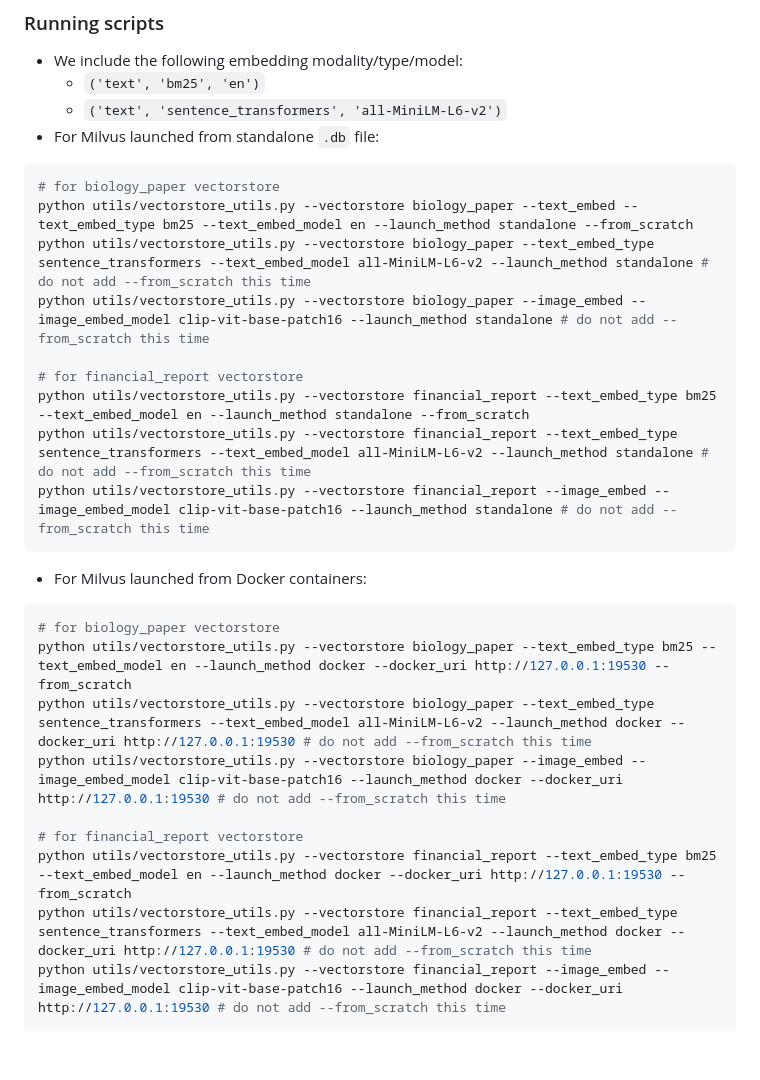
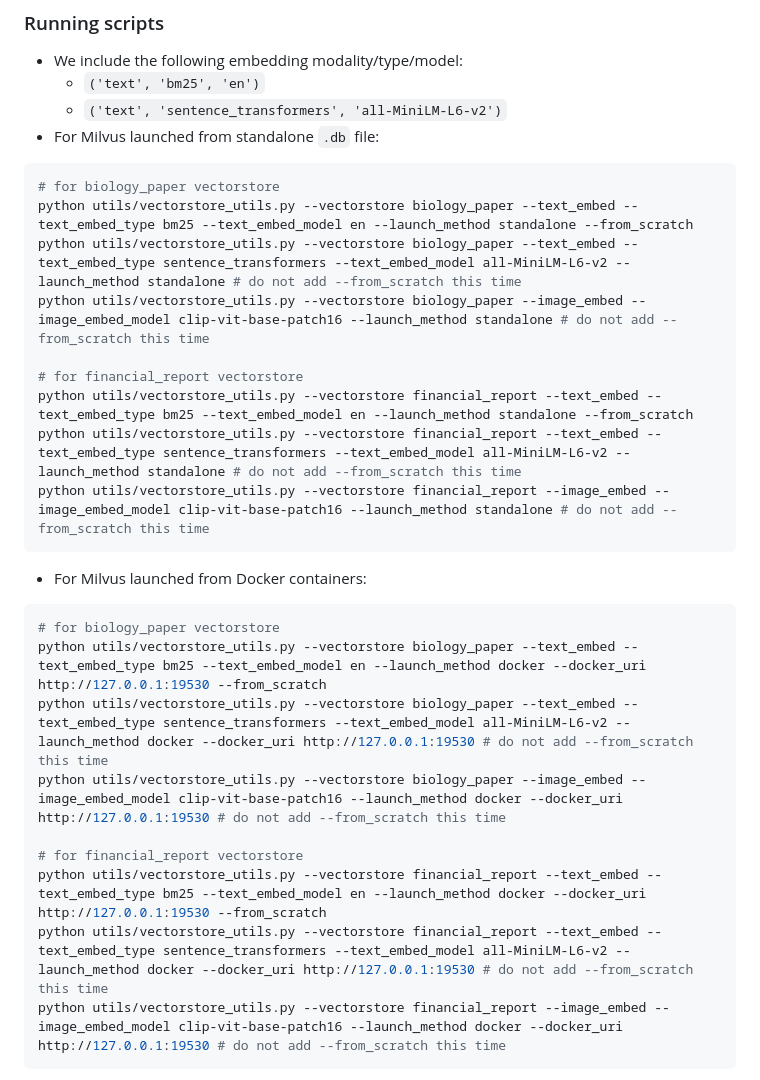
Before and after one commit to OpenDFM/NeuSym-RAG, a Markdown page: documents/vectorstore.md, the part around the change. Drawn GitHub-style; blank space fills up the shorter version.

Commit message:
fix missing arguments in vectorstore document

````diff
--- a/documents/vectorstore.md
+++ b/documents/vectorstore.md
@@ -72,25 +72,25 @@ bash data/vectorstore/milvus/standalone_embed.sh start
 ```sh
 # for biology_paper vectorstore
 python utils/vectorstore_utils.py --vectorstore biology_paper --text_embed --text_embed_type bm25 --text_embed_model en --launch_method standalone --from_scratch
-python utils/vectorstore_utils.py --vectorstore biology_paper --text_embed_type sentence_transformers --text_embed_model all-MiniLM-L6-v2 --launch_method standalone # do not add --from_scratch this time
+python utils/vectorstore_utils.py --vectorstore biology_paper --text_embed --text_embed_type sentence_transformers --text_embed_model all-MiniLM-L6-v2 --launch_method standalone # do not add --from_scratch this time
 python utils/vectorstore_utils.py --vectorstore biology_paper --image_embed --image_embed_model clip-vit-base-patch16 --launch_method standalone # do not add --from_scratch this time
 
 # for financial_report vectorstore
-python utils/vectorstore_utils.py --vectorstore financial_report --text_embed_type bm25 --text_embed_model en --launch_method standalone --from_scratch
-python utils/vectorstore_utils.py --vectorstore financial_report --text_embed_type sentence_transformers --text_embed_model all-MiniLM-L6-v2 --launch_method standalone # do not add --from_scratch this time
+python utils/vectorstore_utils.py --vectorstore financial_report --text_embed --text_embed_type bm25 --text_embed_model en --launch_method standalone --from_scratch
+python utils/vectorstore_utils.py --vectorstore financial_report --text_embed --text_embed_type sentence_transformers --text_embed_model all-MiniLM-L6-v2 --launch_method standalone # do not add --from_scratch this time
 python utils/vectorstore_utils.py --vectorstore financial_report --image_embed --image_embed_model clip-vit-base-patch16 --launch_method standalone # do not add --from_scratch this time
 ```
 
 - For Milvus launched from Docker containers:
 ```sh
 # for biology_paper vectorstore
-python utils/vectorstore_utils.py --vectorstore biology_paper --text_embed_type bm25 --text_embed_model en --launch_method docker --docker_uri http://127.0.0.1:19530 --from_scratch
-python utils/vectorstore_utils.py --vectorstore biology_paper --text_embed_type sentence_transformers --text_embed_model all-MiniLM-L6-v2 --launch_method docker --docker_uri http://127.0.0.1:19530 # do not add --from_scratch this time
+python utils/vectorstore_utils.py --vectorstore biology_paper --text_embed --text_embed_type bm25 --text_embed_model en --launch_method docker --docker_uri http://127.0.0.1:19530 --from_scratch
+python utils/vectorstore_utils.py --vectorstore biology_paper --text_embed --text_embed_type sentence_transformers --text_embed_model all-MiniLM-L6-v2 --launch_method docker --docker_uri http://127.0.0.1:19530 # do not add --from_scratch this time
 python utils/vectorstore_utils.py --vectorstore biology_paper --image_embed --image_embed_model clip-vit-base-patch16 --launch_method docker --docker_uri http://127.0.0.1:19530 # do not add --from_scratch this time
 
 # for financial_report vectorstore
-python utils/vectorstore_utils.py --vectorstore financial_report --text_embed_type bm25 --text_embed_model en --launch_method docker --docker_uri http://127.0.0.1:19530 --from_scratch
-python utils/vectorstore_utils.py --vectorstore financial_report --text_embed_type sentence_transformers --text_embed_model all-MiniLM-L6-v2 --launch_method docker --docker_uri http://127.0.0.1:19530 # do not add --from_scratch this time
+python utils/vectorstore_utils.py --vectorstore financial_report --text_embed --text_embed_type bm25 --text_embed_model en --launch_method docker --docker_uri http://127.0.0.1:19530 --from_scratch
+python utils/vectorstore_utils.py --vectorstore financial_report --text_embed --text_embed_type sentence_transformers --text_embed_model all-MiniLM-L6-v2 --launch_method docker --docker_uri http://127.0.0.1:19530 # do not add --from_scratch this time
 python utils/vectorstore_utils.py --vectorstore financial_report --image_embed --image_embed_model clip-vit-base-patch16 --launch_method docker --docker_uri http://127.0.0.1:19530 # do not add --from_scratch this time
 ```
 
````
